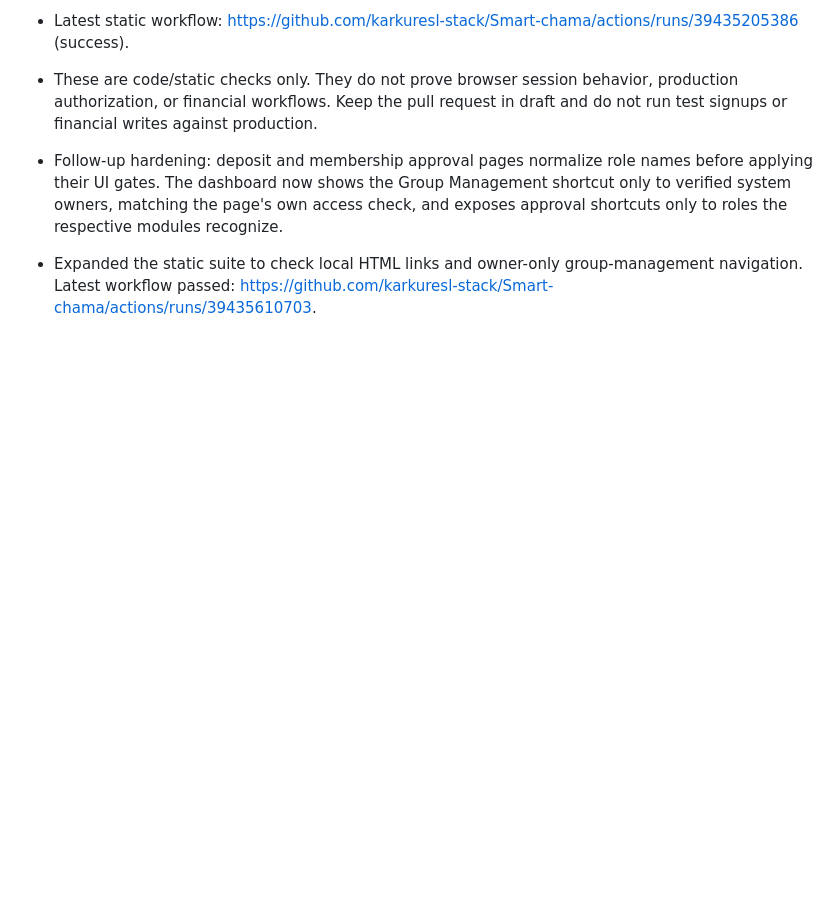
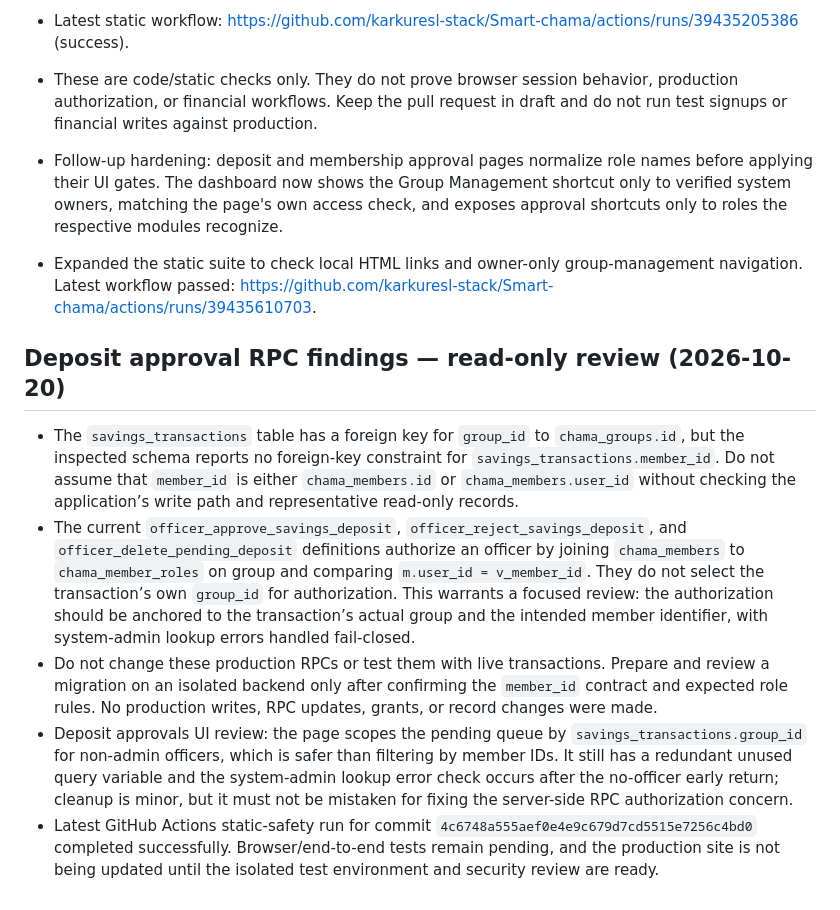
Before and after one commit to karkuresl-stack/Smart-chama, a Markdown page: docs/ISOLATED_TESTING_PLAN.md, the part around the change. GitHub-like rendering; blank space fills up the shorter version.

Commit message:
Document deposit approval RPC security review

```diff
--- a/docs/ISOLATED_TESTING_PLAN.md
+++ b/docs/ISOLATED_TESTING_PLAN.md
@@ -114,3 +114,11 @@ Use a dedicated test project/branch and test accounts. Do not use the production
 
 - Follow-up hardening: deposit and membership approval pages normalize role names before applying their UI gates. The dashboard now shows the Group Management shortcut only to verified system owners, matching the page's own access check, and exposes approval shortcuts only to roles the respective modules recognize.
 - Expanded the static suite to check local HTML links and owner-only group-management navigation. Latest workflow passed: https://github.com/karkuresl-stack/Smart-chama/actions/runs/39435610703.
+
+
+## Deposit approval RPC findings — read-only review (2026-10-20)
+- The `savings_transactions` table has a foreign key for `group_id` to `chama_groups.id`, but the inspected schema reports no foreign-key constraint for `savings_transactions.member_id`. Do not assume that `member_id` is either `chama_members.id` or `chama_members.user_id` without checking the application’s write path and representative read-only records.
+- The current `officer_approve_savings_deposit`, `officer_reject_savings_deposit`, and `officer_delete_pending_deposit` definitions authorize an officer by joining `chama_members` to `chama_member_roles` on group and comparing `m.user_id = v_member_id`. They do not select the transaction’s own `group_id` for authorization. This warrants a focused review: the authorization should be anchored to the transaction’s actual group and the intended member identifier, with system-admin lookup errors handled fail-closed.
+- Do not change these production RPCs or test them with live transactions. Prepare and review a migration on an isolated backend only after confirming the `member_id` contract and expected role rules. No production writes, RPC updates, grants, or record changes were made.
+- Deposit approvals UI review: the page scopes the pending queue by `savings_transactions.group_id` for non-admin officers, which is safer than filtering by member IDs. It still has a redundant unused query variable and the system-admin lookup error check occurs after the no-officer early return; cleanup is minor, but it must not be mistaken for fixing the server-side RPC authorization concern.
+- Latest GitHub Actions static-safety run for commit `4c6748a555aef0e4e9c679d7cd5515e7256c4bd0` completed successfully. Browser/end-to-end tests remain pending, and the production site is not being updated until the isolated test environment and security review are ready.
```
